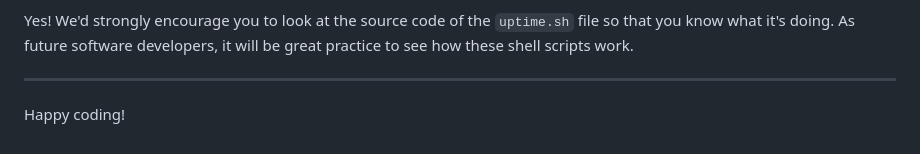
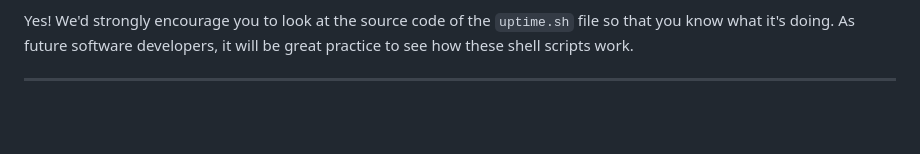
Before and after one commit to Yazhmd/Post-it-, a Markdown page: README.md, the part around the change. GitHub-like rendering; blank space fills up the shorter version.

Commit message:
initial readme commit

```diff
--- a/README.md
+++ b/README.md
@@ -127,5 +127,3 @@ rm .vscode/uptime.sh
 Yes! We'd strongly encourage you to look at the source code of the `uptime.sh` file so that you know what it's doing. As future software developers, it will be great practice to see how these shell scripts work.
 
 ---
-
-Happy coding!
```
